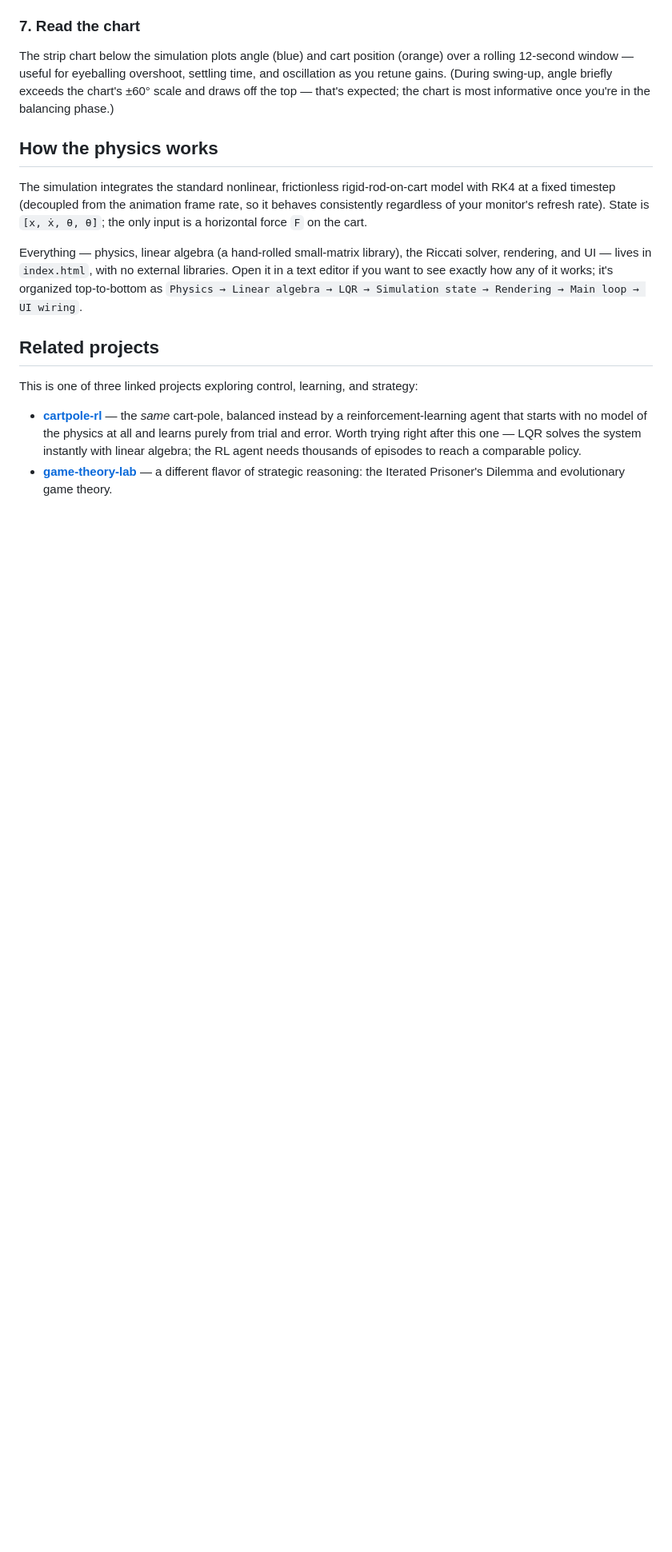
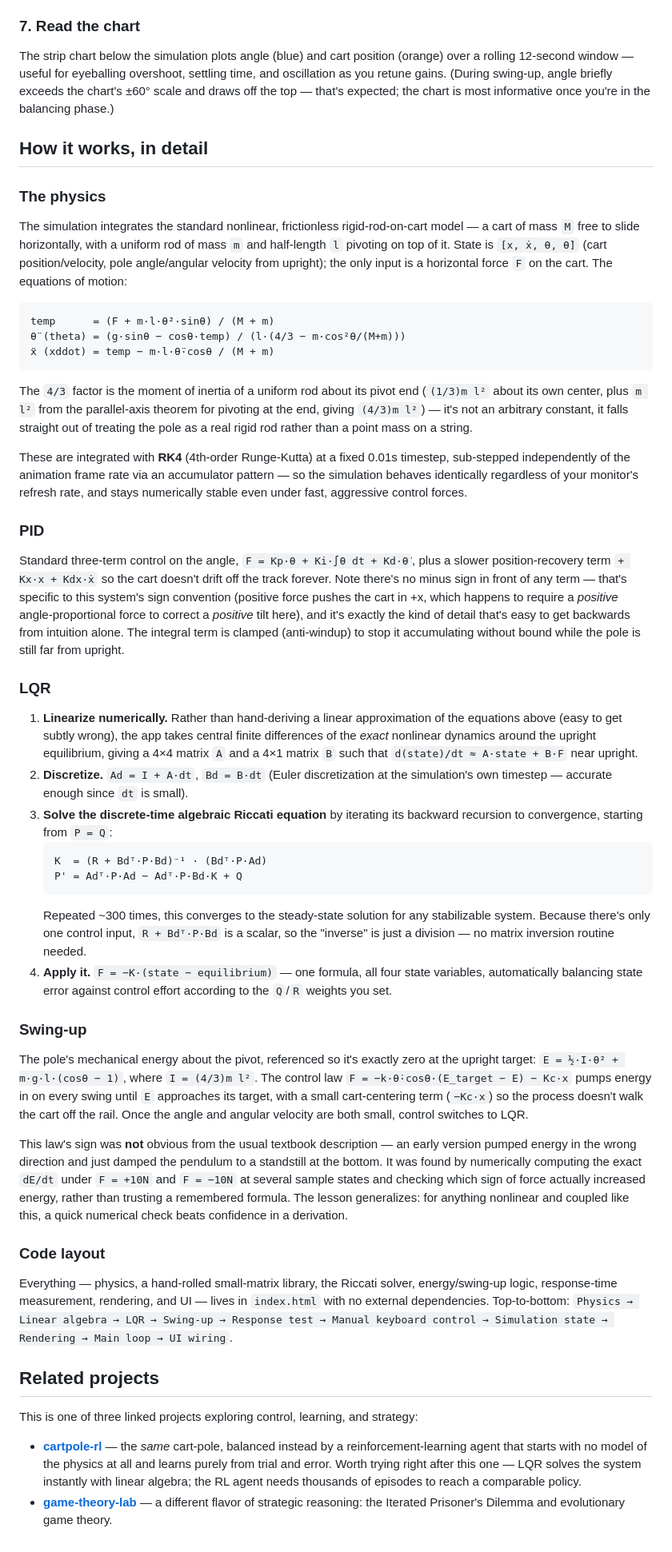
Before and after one commit to Helloworldceo/cartpole-control, a Markdown page: README.md, the part around one of its changes. Shown at 80% size. Rendered like a GitHub page; blank space fills up the shorter version.

````diff
--- a/README.md
+++ b/README.md
@@ -73,11 +100,47 @@ The **Physical Parameters** sliders change the actual simulated system — cart
 
 The strip chart below the simulation plots angle (blue) and cart position (orange) over a rolling 12-second window — useful for eyeballing overshoot, settling time, and oscillation as you retune gains. (During swing-up, angle briefly exceeds the chart's ±60° scale and draws off the top — that's expected; the chart is most informative once you're in the balancing phase.)
 
-## How the physics works
+## How it works, in detail
 
-The simulation integrates the standard nonlinear, frictionless rigid-rod-on-cart model with RK4 at a fixed timestep (decoupled from the animation frame rate, so it behaves consistently regardless of your monitor's refresh rate). State is `[x, ẋ, θ, θ̇]`; the only input is a horizontal force `F` on the cart.
+### The physics
 
-Everything — physics, linear algebra (a hand-rolled small-matrix library), the Riccati solver, rendering, and UI — lives in `index.html`, with no external libraries. Open it in a text editor if you want to see exactly how any of it works; it's organized top-to-bottom as `Physics → Linear algebra → LQR → Simulation state → Rendering → Main loop → UI wiring`.
+The simulation integrates the standard nonlinear, frictionless rigid-rod-on-cart model — a cart of mass `M` free to slide horizontally, with a uniform rod of mass `m` and half-length `l` pivoting on top of it. State is `[x, ẋ, θ, θ̇]` (cart position/velocity, pole angle/angular velocity from upright); the only input is a horizontal force `F` on the cart. The equations of motion:
+
+```
+temp      = (F + m·l·θ̇²·sinθ) / (M + m)
+θ̈ (theta) = (g·sinθ − cosθ·temp) / (l·(4/3 − m·cos²θ/(M+m)))
+ẍ (xddot) = temp − m·l·θ̈·cosθ / (M + m)
+```
+
+The `4/3` factor is the moment of inertia of a uniform rod about its pivot end (`(1/3)m l²` about its own center, plus `m l²` from the parallel-axis theorem for pivoting at the end, giving `(4/3)m l²`) — it's not an arbitrary constant, it falls straight out of treating the pole as a real rigid rod rather than a point mass on a string.
+
+These are integrated with **RK4** (4th-order Runge-Kutta) at a fixed 0.01s timestep, sub-stepped independently of the animation frame rate via an accumulator pattern — so the simulation behaves identically regardless of your monitor's refresh rate, and stays numerically stable even under fast, aggressive control forces.
+
+### PID
+
+Standard three-term control on the angle, `F = Kp·θ + Ki·∫θ dt + Kd·θ̇`, plus a slower position-recovery term `+ Kx·x + Kdx·ẋ` so the cart doesn't drift off the track forever. Note there's no minus sign in front of any term — that's specific to this system's sign convention (positive force pushes the cart in +x, which happens to require a *positive* angle-proportional force to correct a *positive* tilt here), and it's exactly the kind of detail that's easy to get backwards from intuition alone. The integral term is clamped (anti-windup) to stop it accumulating without bound while the pole is still far from upright.
+
+### LQR
+
+1. **Linearize numerically.** Rather than hand-deriving a linear approximation of the equations above (easy to get subtly wrong), the app takes central finite differences of the *exact* nonlinear dynamics around the upright equilibrium, giving a 4×4 matrix `A` and a 4×1 matrix `B` such that `d(state)/dt ≈ A·state + B·F` near upright.
+2. **Discretize.** `Ad = I + A·dt`, `Bd = B·dt` (Euler discretization at the simulation's own timestep — accurate enough since `dt` is small).
+3. **Solve the discrete-time algebraic Riccati equation** by iterating its backward recursion to convergence, starting from `P = Q`:
+   ```
+   K  = (R + Bdᵀ·P·Bd)⁻¹ · (Bdᵀ·P·Ad)
+   P' = Adᵀ·P·Ad − Adᵀ·P·Bd·K + Q
+   ```
+   Repeated ~300 times, this converges to the steady-state solution for any stabilizable system. Because there's only one control input, `R + Bdᵀ·P·Bd` is a scalar, so the "inverse" is just a division — no matrix inversion routine needed.
+4. **Apply it.** `F = −K·(state − equilibrium)` — one formula, all four state variables, automatically balancing state error against control effort according to the `Q`/`R` weights you set.
+
+### Swing-up
+
+The pole's mechanical energy about the pivot, referenced so it's exactly zero at the upright target: `E = ½·I·θ̇² + m·g·l·(cosθ − 1)`, where `I = (4/3)m l²`. The control law `F = −k·θ̇·cosθ·(E_target − E) − Kc·x` pumps energy in on every swing until `E` approaches its target, with a small cart-centering term (`−Kc·x`) so the process doesn't walk the cart off the rail. Once the angle and angular velocity are both small, control switches to LQR.
+
+This law's sign was **not** obvious from the usual textbook description — an early version pumped energy in the wrong direction and just damped the pendulum to a standstill at the bottom. It was found by numerically computing the exact `dE/dt` under `F = +10N` and `F = −10N` at several sample states and checking which sign of force actually increased energy, rather than trusting a remembered formula. The lesson generalizes: for anything nonlinear and coupled like this, a quick numerical check beats confidence in a derivation.
+
+### Code layout
+
+Everything — physics, a hand-rolled small-matrix library, the Riccati solver, energy/swing-up logic, response-time measurement, rendering, and UI — lives in `index.html` with no external dependencies. Top-to-bottom: `Physics → Linear algebra → LQR → Swing-up → Response test → Manual keyboard control → Simulation state → Rendering → Main loop → UI wiring`.
 
 ## Related projects
 
````
Also changed, not shown: other parts of README.md (+27 -0 lines).
